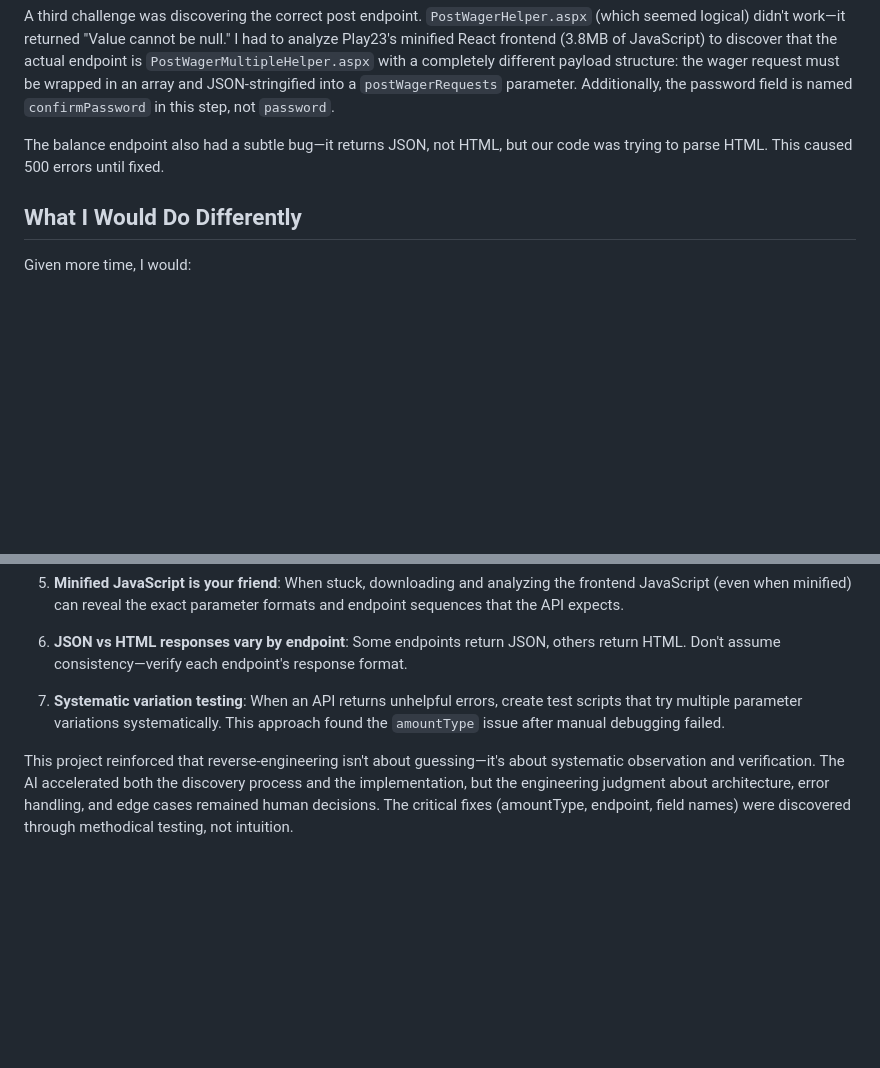
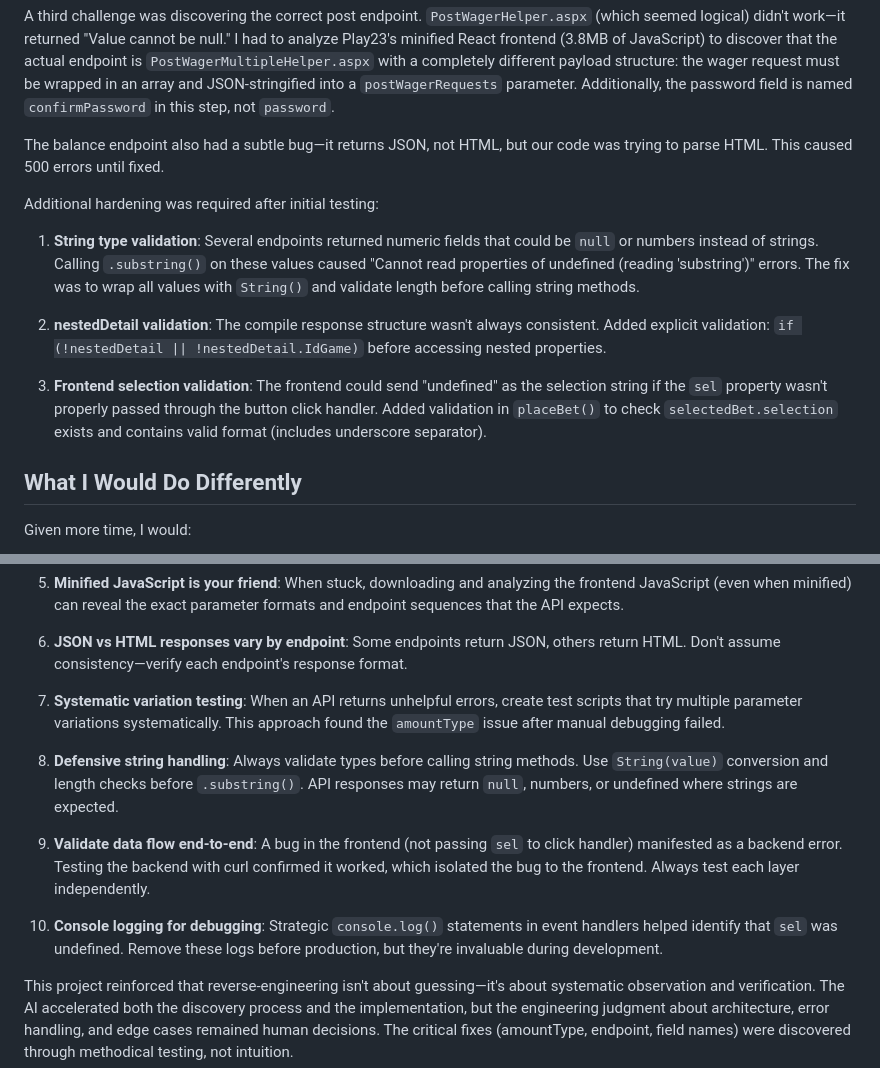
Before and after one commit to luiso2/Winworks-Assignment-2, a Markdown page: reflection.md, 2 parts joined by grey strips. Drawn GitHub-style; blank space fills up the shorter version.

```diff
--- a/reflection.md
+++ b/reflection.md
@@ -25,6 +25,14 @@ The second major obstacle was the bet placement confirmation step. The API kept
 A third challenge was discovering the correct post endpoint. `PostWagerHelper.aspx` (which seemed logical) didn't work—it returned "Value cannot be null." I had to analyze Play23's minified React frontend (3.8MB of JavaScript) to discover that the actual endpoint is `PostWagerMultipleHelper.aspx` with a completely different payload structure: the wager request must be wrapped in an array and JSON-stringified into a `postWagerRequests` parameter. Additionally, the password field is named `confirmPassword` in this step, not `password`.
 
 The balance endpoint also had a subtle bug—it returns JSON, not HTML, but our code was trying to parse HTML. This caused 500 errors until fixed.
+
+Additional hardening was required after initial testing:
+
+1. **String type validation**: Several endpoints returned numeric fields that could be `null` or numbers instead of strings. Calling `.substring()` on these values caused "Cannot read properties of undefined (reading 'substring')" errors. The fix was to wrap all values with `String()` and validate length before calling string methods.
+
+2. **nestedDetail validation**: The compile response structure wasn't always consistent. Added explicit validation: `if (!nestedDetail || !nestedDetail.IdGame)` before accessing nested properties.
+
+3. **Frontend selection validation**: The frontend could send "undefined" as the selection string if the `sel` property wasn't properly passed through the button click handler. Added validation in `placeBet()` to check `selectedBet.selection` exists and contains valid format (includes underscore separator).
 
 ## What I Would Do Differently
 
@@ -58,4 +66,10 @@ Given more time, I would:
 
 7. **Systematic variation testing**: When an API returns unhelpful errors, create test scripts that try multiple parameter variations systematically. This approach found the `amountType` issue after manual debugging failed.
 
+8. **Defensive string handling**: Always validate types before calling string methods. Use `String(value)` conversion and length checks before `.substring()`. API responses may return `null`, numbers, or undefined where strings are expected.
+
+9. **Validate data flow end-to-end**: A bug in the frontend (not passing `sel` to click handler) manifested as a backend error. Testing the backend with curl confirmed it worked, which isolated the bug to the frontend. Always test each layer independently.
+
+10. **Console logging for debugging**: Strategic `console.log()` statements in event handlers helped identify that `sel` was undefined. Remove these logs before production, but they're invaluable during development.
+
 This project reinforced that reverse-engineering isn't about guessing—it's about systematic observation and verification. The AI accelerated both the discovery process and the implementation, but the engineering judgment about architecture, error handling, and edge cases remained human decisions. The critical fixes (amountType, endpoint, field names) were discovered through methodical testing, not intuition.
```
Also changed, not shown: AI_TRANSCRIPT.md (+111 -1 lines).
